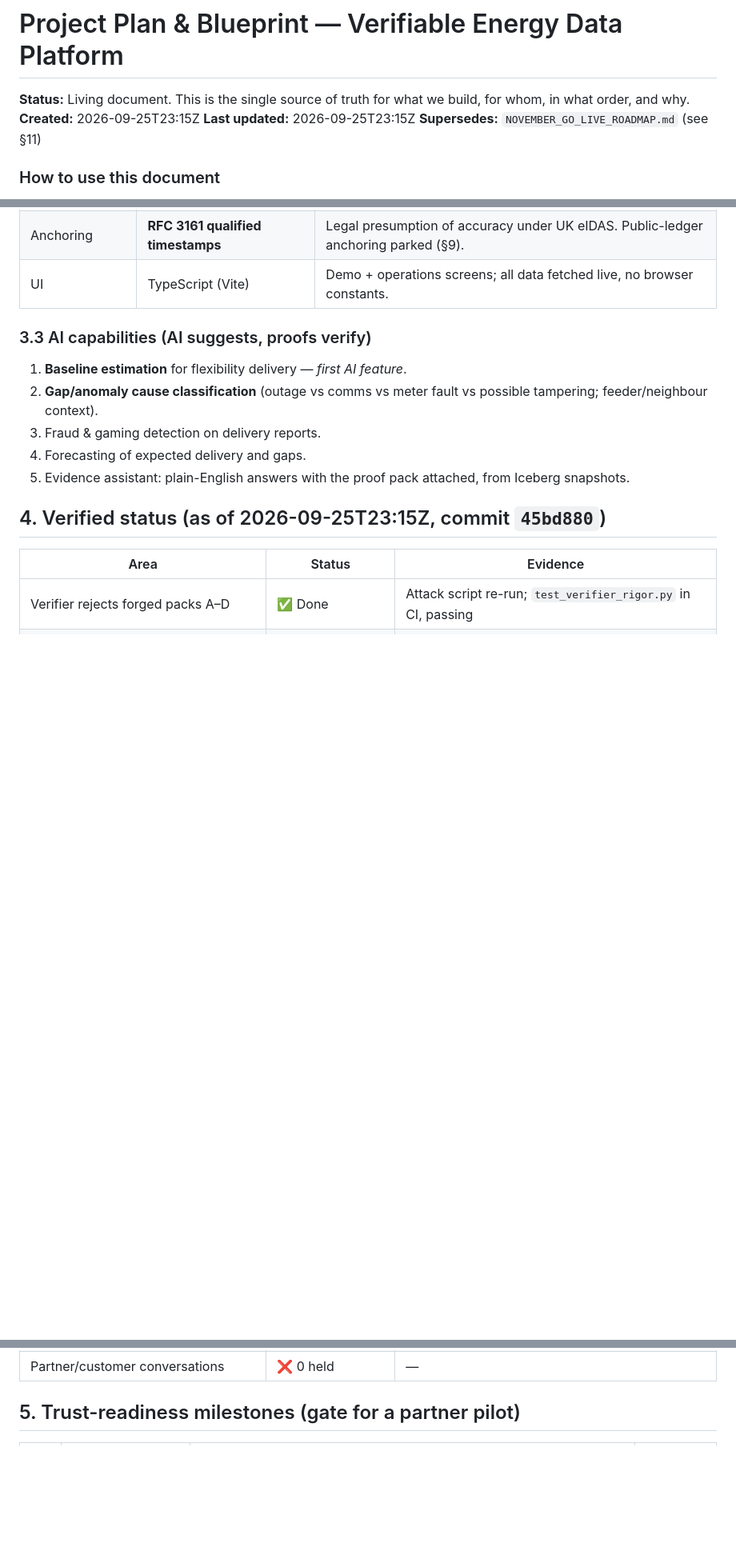
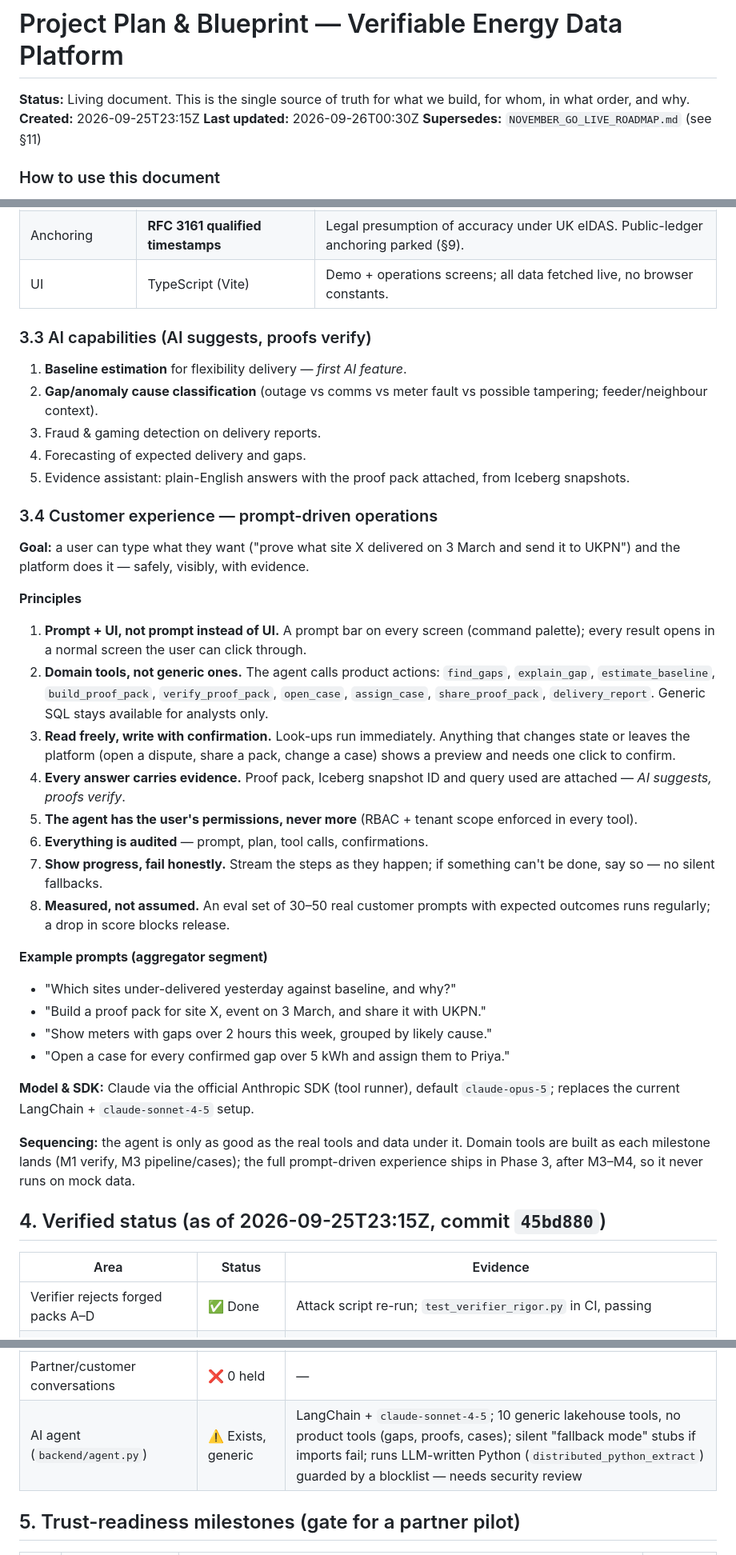
Before and after one commit to SumitAG008/apacheiceberg, a Markdown page: PROJECT_PLAN.md, 3 parts joined by grey strips. Shown at 80% size. Drawn GitHub-style; blank space fills up the shorter version.

Commit message:
docs(plan): add prompt-driven customer experience (§3.4) and agent status
Records the goal of completing complex tasks by prompt, the design
principles (domain tools, confirm-before-write, evidence on every
answer, evals), current agent gaps, and sequencing after M3-M4.

Co-Authored-By: Claude Opus 5.5 <noreply@anthropic.com>
Claude-Session: https://claude.ai/code/session_01UqPYTeYh42LTGxRsmUeSgG

```diff
--- a/PROJECT_PLAN.md
+++ b/PROJECT_PLAN.md
@@ -2,7 +2,7 @@
 
 **Status:** Living document. This is the single source of truth for what we build, for whom, in what order, and why.
 **Created:** 2026-09-25T23:15Z
-**Last updated:** 2026-09-25T23:15Z
+**Last updated:** 2026-09-26T00:30Z
 **Supersedes:** `NOVEMBER_GO_LIVE_ROADMAP.md` (see §11)
 
 ### How to use this document
@@ -68,6 +68,29 @@ Always tell customers which level they are getting.
 4. Forecasting of expected delivery and gaps.
 5. Evidence assistant: plain-English answers with the proof pack attached, from Iceberg snapshots.
 
+### 3.4 Customer experience — prompt-driven operations
+**Goal:** a user can type what they want ("prove what site X delivered on 3 March and send it to UKPN") and the platform does it — safely, visibly, with evidence.
+
+**Principles**
+1. **Prompt + UI, not prompt instead of UI.** A prompt bar on every screen (command palette); every result opens in a normal screen the user can click through.
+2. **Domain tools, not generic ones.** The agent calls product actions: `find_gaps`, `explain_gap`, `estimate_baseline`, `build_proof_pack`, `verify_proof_pack`, `open_case`, `assign_case`, `share_proof_pack`, `delivery_report`. Generic SQL stays available for analysts only.
+3. **Read freely, write with confirmation.** Look-ups run immediately. Anything that changes state or leaves the platform (open a dispute, share a pack, change a case) shows a preview and needs one click to confirm.
+4. **Every answer carries evidence.** Proof pack, Iceberg snapshot ID and query used are attached — *AI suggests, proofs verify*.
+5. **The agent has the user's permissions, never more** (RBAC + tenant scope enforced in every tool).
+6. **Everything is audited** — prompt, plan, tool calls, confirmations.
+7. **Show progress, fail honestly.** Stream the steps as they happen; if something can't be done, say so — no silent fallbacks.
+8. **Measured, not assumed.** An eval set of 30–50 real customer prompts with expected outcomes runs regularly; a drop in score blocks release.
+
+**Example prompts (aggregator segment)**
+- "Which sites under-delivered yesterday against baseline, and why?"
+- "Build a proof pack for site X, event on 3 March, and share it with UKPN."
+- "Show meters with gaps over 2 hours this week, grouped by likely cause."
+- "Open a case for every confirmed gap over 5 kWh and assign them to Priya."
+
+**Model & SDK:** Claude via the official Anthropic SDK (tool runner), default `claude-opus-5`; replaces the current LangChain + `claude-sonnet-4-5` setup.
+
+**Sequencing:** the agent is only as good as the real tools and data under it. Domain tools are built as each milestone lands (M1 verify, M3 pipeline/cases); the full prompt-driven experience ships in Phase 3, after M3–M4, so it never runs on mock data.
+
 ## 4. Verified status (as of 2026-09-25T23:15Z, commit `45bd880`)
 
 | Area | Status | Evidence |
@@ -85,6 +108,7 @@ Always tell customers which level they are getting.
 | RFC 3161 verification in verifier | ❌ Not built | — |
 | Real-data run | ❌ Not started | — |
 | Partner/customer conversations | ❌ 0 held | — |
+| AI agent (`backend/agent.py`) | ⚠️ Exists, generic | LangChain + `claude-sonnet-4-5`; 10 generic lakehouse tools, no product tools (gaps, proofs, cases); silent "fallback mode" stubs if imports fail; runs LLM-written Python (`distributed_python_extract`) guarded by a blocklist — needs security review |
 
 ## 5. Trust-readiness milestones (gate for a partner pilot)
 
```
Also changed, not shown: other parts of PROJECT_PLAN.md (+4 -2 lines).
